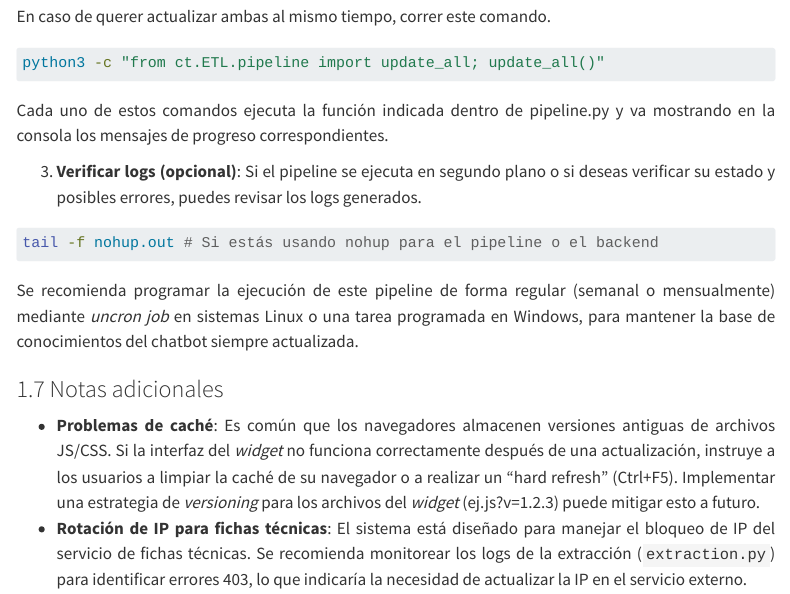
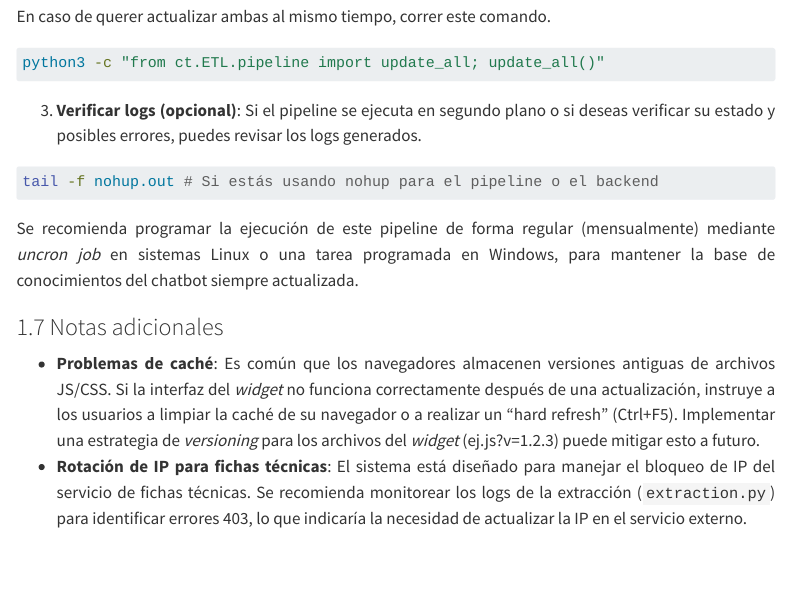
Before and after one commit to anmerino-pnd/proyectoCT, a Quarto document (quarto/documentacion.qmd): the page in a window 1100 px wide, from 4340 px down. Rendered offline with R 4.5, knitr and Pandoc in place of Quarto, with nearby package versions; menus at the side of the page are left out; long lines of code are wrapped.

Commit message:
quarto render

````diff
--- a/quarto/documentacion.qmd
+++ b/quarto/documentacion.qmd
@@ -191,8 +191,6 @@ python3 -c "from ct.ETL.pipeline import update_sales; update_sales()"
 python3 -c "from ct.ETL.pipeline import update_all; update_all()"
 ```
 
-  Cada uno de estos comandos ejecuta la función indicada dentro de pipeline.py y va mostrando en la consola los mensajes de progreso correspondientes.
-
   3. **Verificar logs (opcional)**:
   Si el pipeline se ejecuta en segundo plano o si deseas verificar su estado y posibles errores, puedes revisar los logs generados.
 
@@ -200,7 +198,7 @@ python3 -c "from ct.ETL.pipeline import update_all; update_all()"
 tail -f nohup.out # Si estás usando nohup para el pipeline o el backend
 ```
 
-Se recomienda programar la ejecución de este pipeline de forma regular (semanal o mensualmente) mediante *uncron job* en sistemas Linux o una tarea programada en Windows, para mantener la base de conocimientos del chatbot siempre actualizada.
+Se recomienda programar la ejecución de este pipeline de forma regular (mensualmente) mediante *uncron job* en sistemas Linux o una tarea programada en Windows, para mantener la base de conocimientos del chatbot siempre actualizada.
 
 ### 1.7 Notas adicionales
 
````
Also changed, not shown: docs/search.json, 2 other files.
